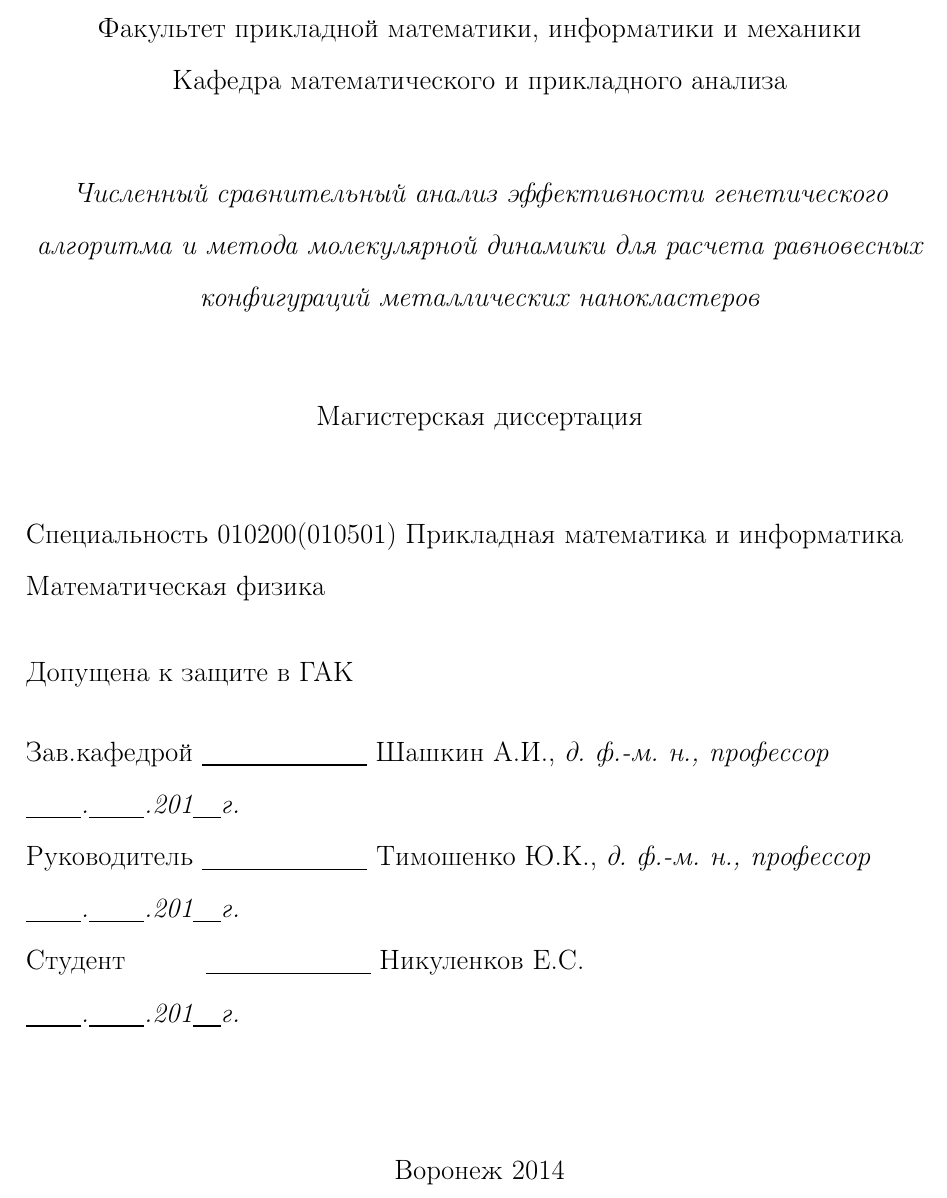
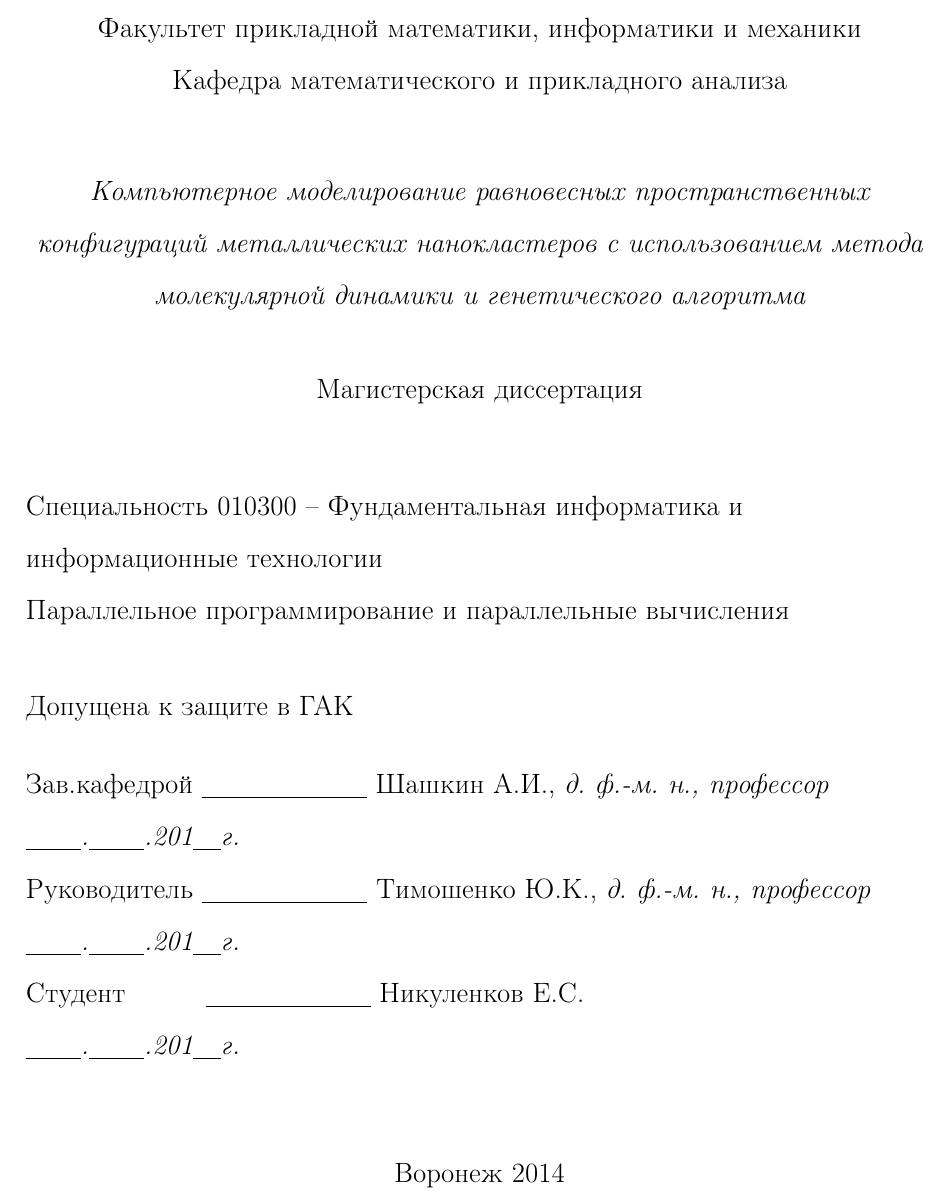
Before and after one commit to enikulenkov/diploma_text, a LaTeX document (Main_magistr_sav.tex, which reads title.tex): part of page 1 of 42, cut so that both start at the same text. Compiled offline with pdfLaTeX.

Commit message:
Changed title page: theme and discipline

```diff
--- a/title.tex
+++ b/title.tex
@@ -21,18 +21,19 @@
 \end{center}
 \vspace{7mm}
 \begin{center}
-{\it Численный сравнительный анализ эффективности генетического алгоритма и метода молекулярной динамики
-     для расчета равновесных конфигураций металлических нанокластеров}
+{\it Компьютерное моделирование равновесных пространственных конфигураций
+     металлических нанокластеров с использованием метода молекулярной
+     динамики и генетического алгоритма}
 \end{center}
-\vspace{8mm}
+\vspace{4mm}
 \begin{center}
 {Магистерская диссертация\/}
 \end{center}
 \vspace{8mm}
 \begin{flushleft}
-Специальность 010200(010501) Прикладная математика и информатика\\
-Математическая физика \\
-\vspace{6mm}
+Специальность 010300 – Фундаментальная информатика и информационные технологии \\
+Параллельное программирование и параллельные вычисления\\
+\vspace{8mm}
 Допущена к защите в ГАК
 \end{flushleft}
 \vspace{1mm}
@@ -44,7 +45,7 @@
 Студент \hspace{13mm}\underline{\hspace{30mm}} Никуленков Е.С. \\
 {\it\underline{\hspace{10mm}}.\underline{\hspace{10mm}}.201\underline{\hspace{5mm}}г.}\\
 \end{flushleft}
-\vspace{15mm}
+\vspace{10mm}
 \begin{center}
 Воронеж 2014
 \end{center}
```
